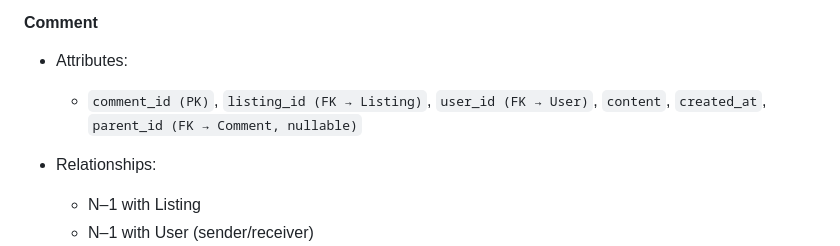
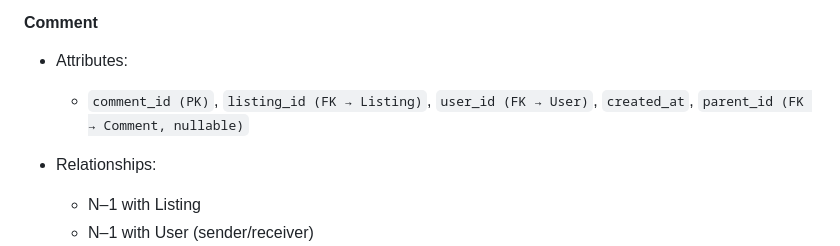
Before and after one commit to nico-tuananh/vinuni-circular-market, a Markdown page: README.md, the part around the change. Drawn GitHub-style.

```diff
--- a/README.md
+++ b/README.md
@@ -214,8 +214,7 @@ To avoid redundancy, the project uses a **listing-centric** schema where a listi
 
 * Attributes:
 
-  * `comment_id (PK)`, `listing_id (FK → Listing)`, `user_id (FK → User)`,
-    `content`, `created_at`, `parent_id (FK → Comment, nullable)`
+  * `comment_id (PK)`, `listing_id (FK → Listing)`, `user_id (FK → User)`, `created_at`, `parent_id (FK → Comment, nullable)`
 
 * Relationships:
   * N–1 with Listing
```
